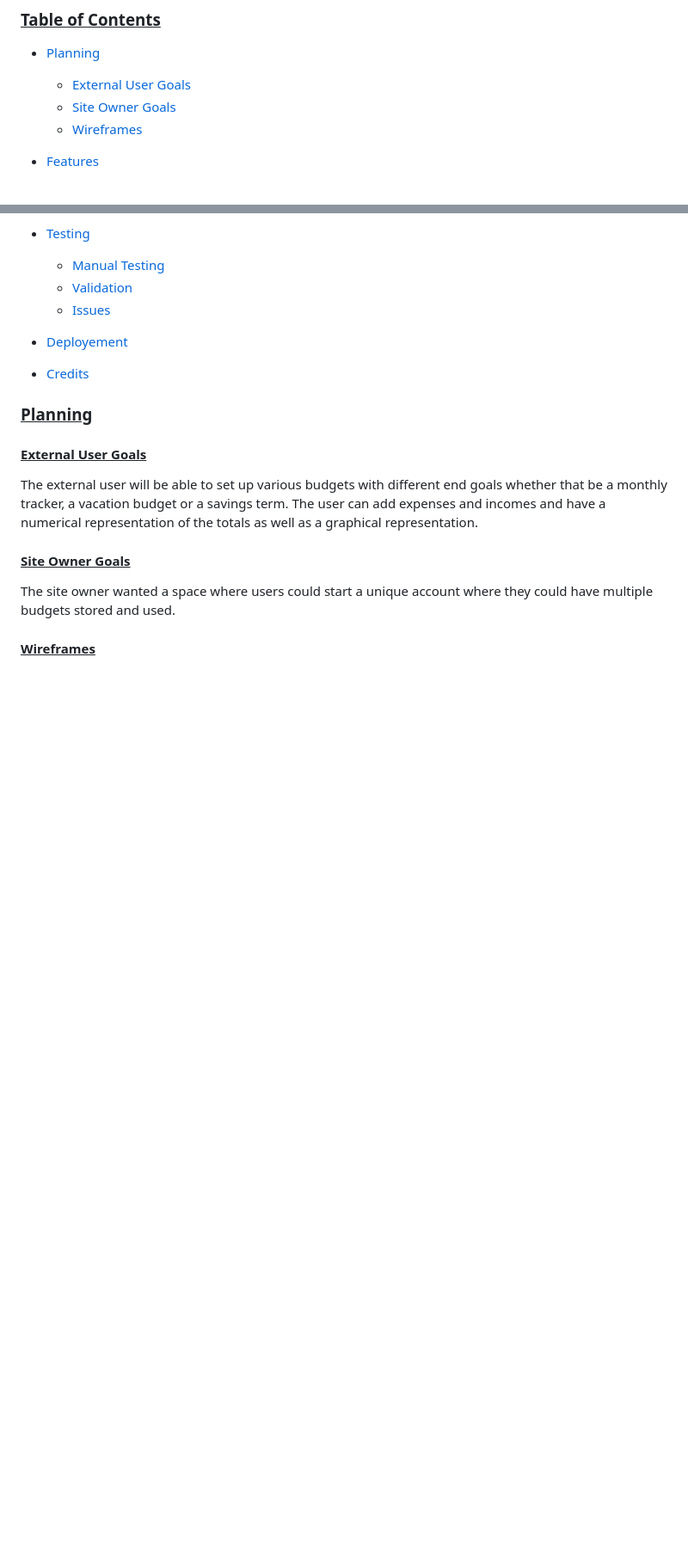
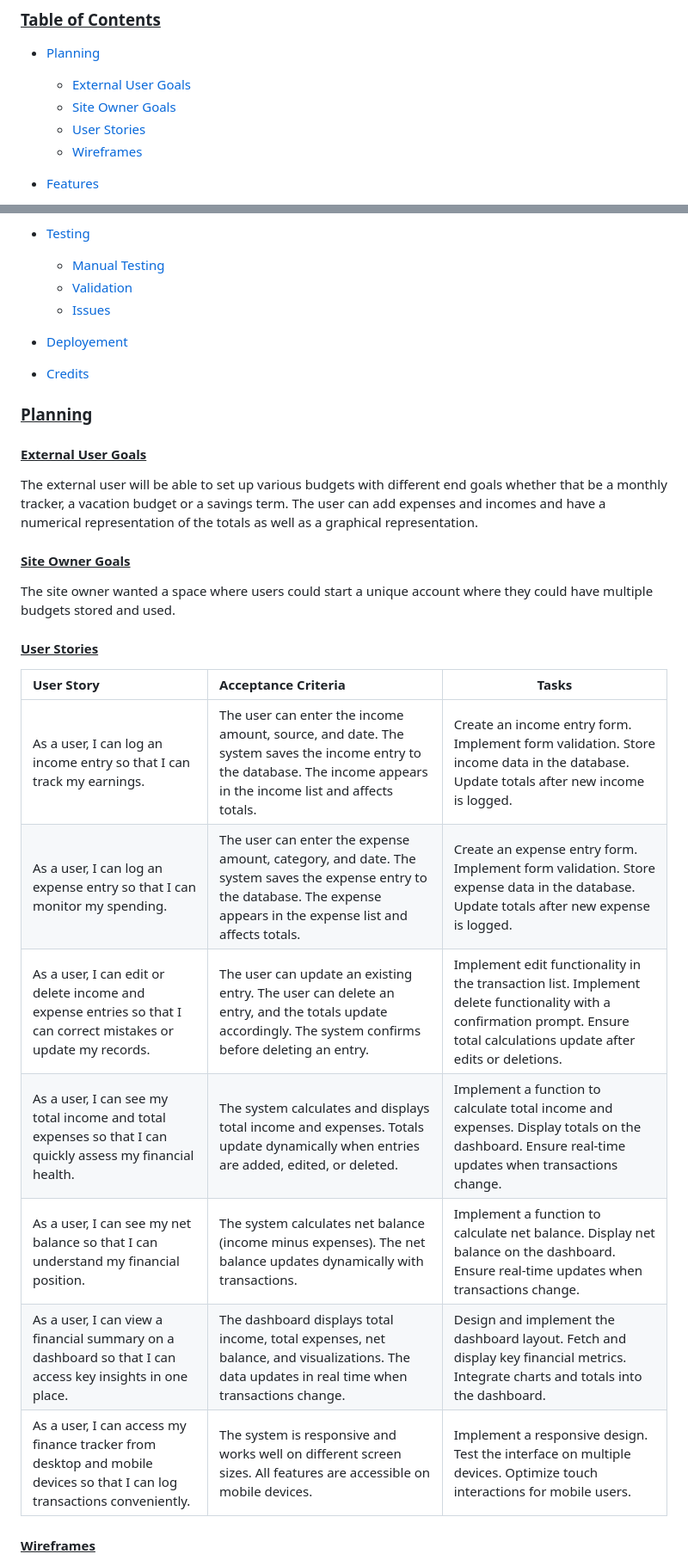
Before and after one commit to deanwraith24/finance-tracker, a Markdown page: README.md, 2 parts joined by grey strips. Shown: that part at 86% size. Rendered like a GitHub page; blank space fills up the shorter version.

```diff
--- a/README.md
+++ b/README.md
@@ -9,6 +9,7 @@ This is a simple income and expenses tracker that allows a user to start a priva
 * [Planning](#planning)
   * [External User Goals](#external-user-goals)
   * [Site Owner Goals](#site-owner-goals)
+  * [User Stories](#user-stories)
   * [Wireframes](#wireframes)
 
 * [Features](#features)
@@ -35,6 +36,17 @@ The external user will be able to set up various budgets with different end goal
 
 #### <u>Site Owner Goals</u>
 The site owner wanted a space where users could start a unique account where they could have multiple budgets stored and used.
+
+#### <u>User Stories</u>
+| User Story | Acceptance Criteria | Tasks |
+|:-----------|:--------------------|-------|
+| As a user, I can log an income entry so that I can track my earnings. | The user can enter the income amount, source, and date. The system saves the income entry to the database. The income appears in the income list and affects totals. | Create an income entry form. Implement form validation. Store income data in the database. Update totals after new income is logged. |
+| As a user, I can log an expense entry so that I can monitor my spending. | The user can enter the expense amount, category, and date. The system saves the expense entry to the database. The expense appears in the expense list and affects totals. | Create an expense entry form. Implement form validation. Store expense data in the database. Update totals after new expense is logged. |
+| As a user, I can edit or delete income and expense entries so that I can correct mistakes or update my records. | The user can update an existing entry. The user can delete an entry, and the totals update accordingly. The system confirms before deleting an entry. | Implement edit functionality in the transaction list. Implement delete functionality with a confirmation prompt. Ensure total calculations update after edits or deletions. |
+| As a user, I can see my total income and total expenses so that I can quickly assess my financial health. | The system calculates and displays total income and expenses. Totals update dynamically when entries are added, edited, or deleted. | Implement a function to calculate total income and expenses. Display totals on the dashboard. Ensure real-time updates when transactions change. |
+| As a user, I can see my net balance so that I can understand my financial position. | The system calculates net balance (income minus expenses). The net balance updates dynamically with transactions. | Implement a function to calculate net balance. Display net balance on the dashboard. Ensure real-time updates when transactions change. |
+| As a user, I can view a financial summary on a dashboard so that I can access key insights in one place. | The dashboard displays total income, total expenses, net balance, and visualizations. The data updates in real time when transactions change. | Design and implement the dashboard layout. Fetch and display key financial metrics. Integrate charts and totals into the dashboard. |
+| As a user, I can access my finance tracker from desktop and mobile devices so that I can log transactions conveniently. | The system is responsive and works well on different screen sizes. All features are accessible on mobile devices. | Implement a responsive design. Test the interface on multiple devices. Optimize touch interactions for mobile users. |
 
 #### <u>Wireframes</u>
 
```
Also changed, not shown: other parts of README.md (+20 -2 lines).
